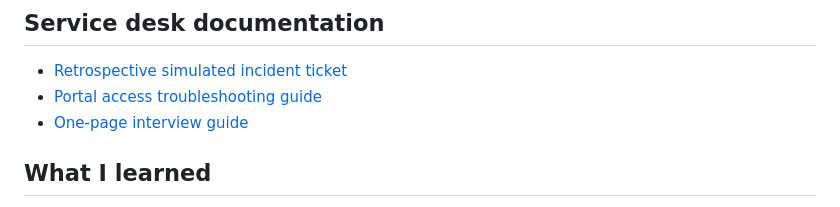
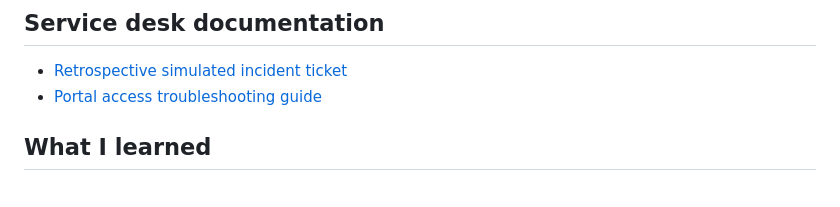
Before and after one commit to JJZulueta/internal-portal-troubleshooting, a Markdown page: README.md, the part around the change. Rendered like a GitHub page.

```diff
--- a/README.md
+++ b/README.md
@@ -172,7 +172,6 @@ The correction restored the tested portal access. The page's static “Portal st
 
 - [Retrospective simulated incident ticket](docs/INC-002.md)
 - [Portal access troubleshooting guide](docs/portal-access-guide.md)
-- [One-page interview guide](docs/Internal_Portal_One_Page_Interview_Guide.pdf)
 
 ## What I learned
 
```
